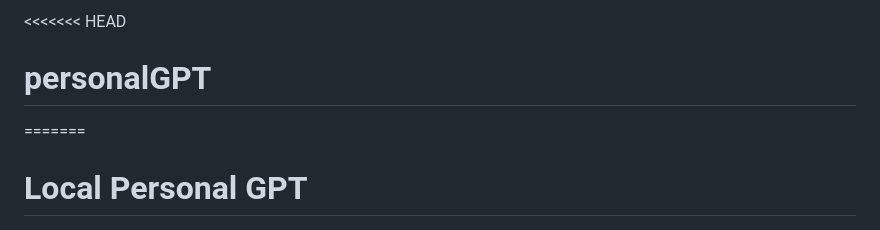
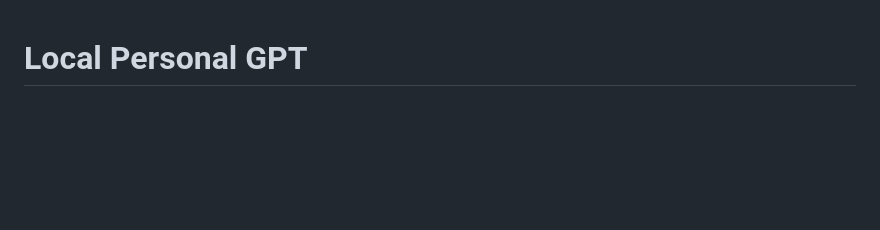
Before and after one commit to lmathews19/personalGPT, a Markdown page: README.md, the part around the change. GitHub-like rendering; blank space fills up the shorter version.

```diff
--- a/README.md
+++ b/README.md
@@ -1,6 +1,3 @@
-<<<<<<< HEAD
-# personalGPT
-=======
 # Local Personal GPT
 
 [![License](https://img.shields.io/badge/License-MIT-yellow.svg)](https://opensource.org/licenses/MIT)
```
